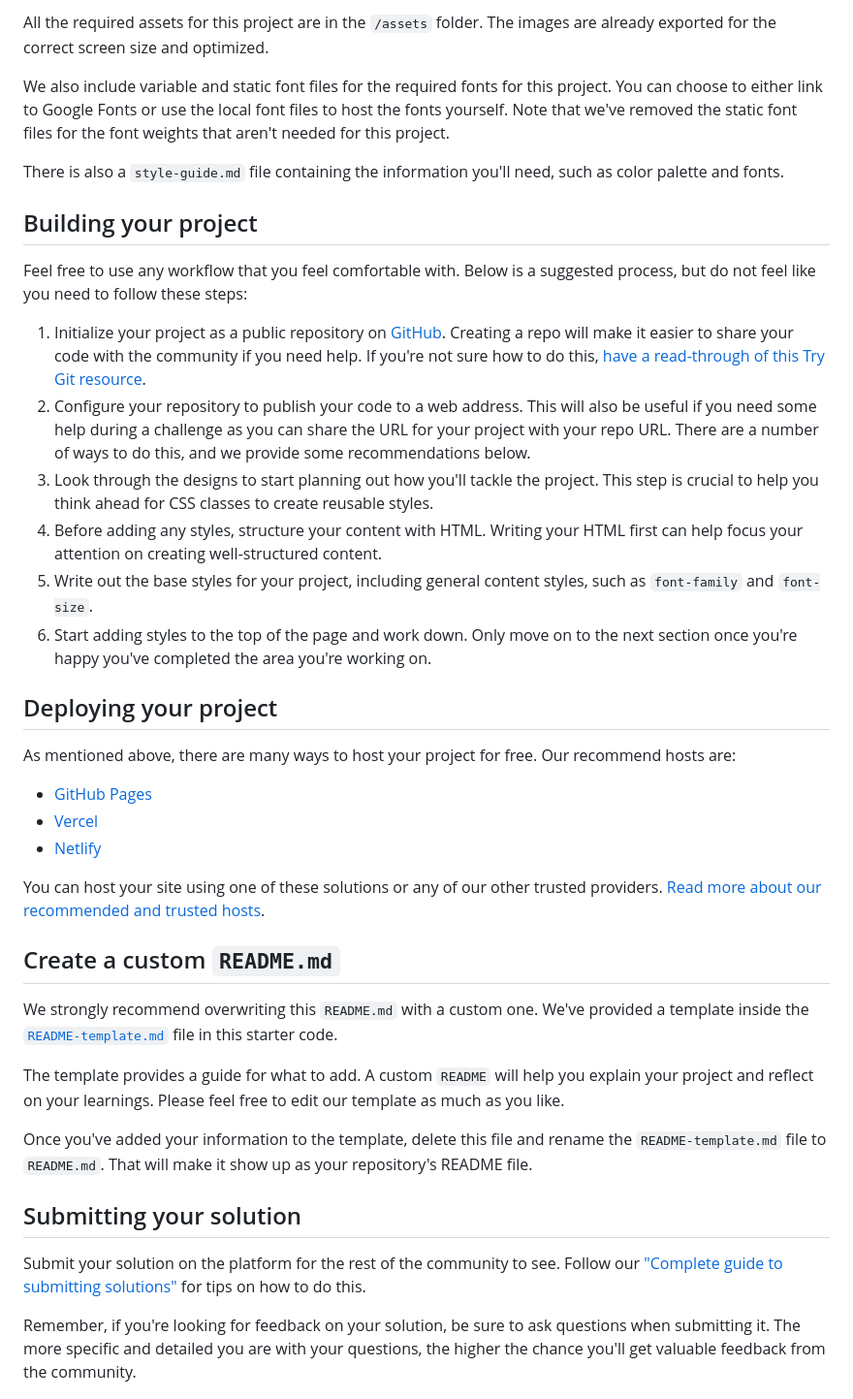
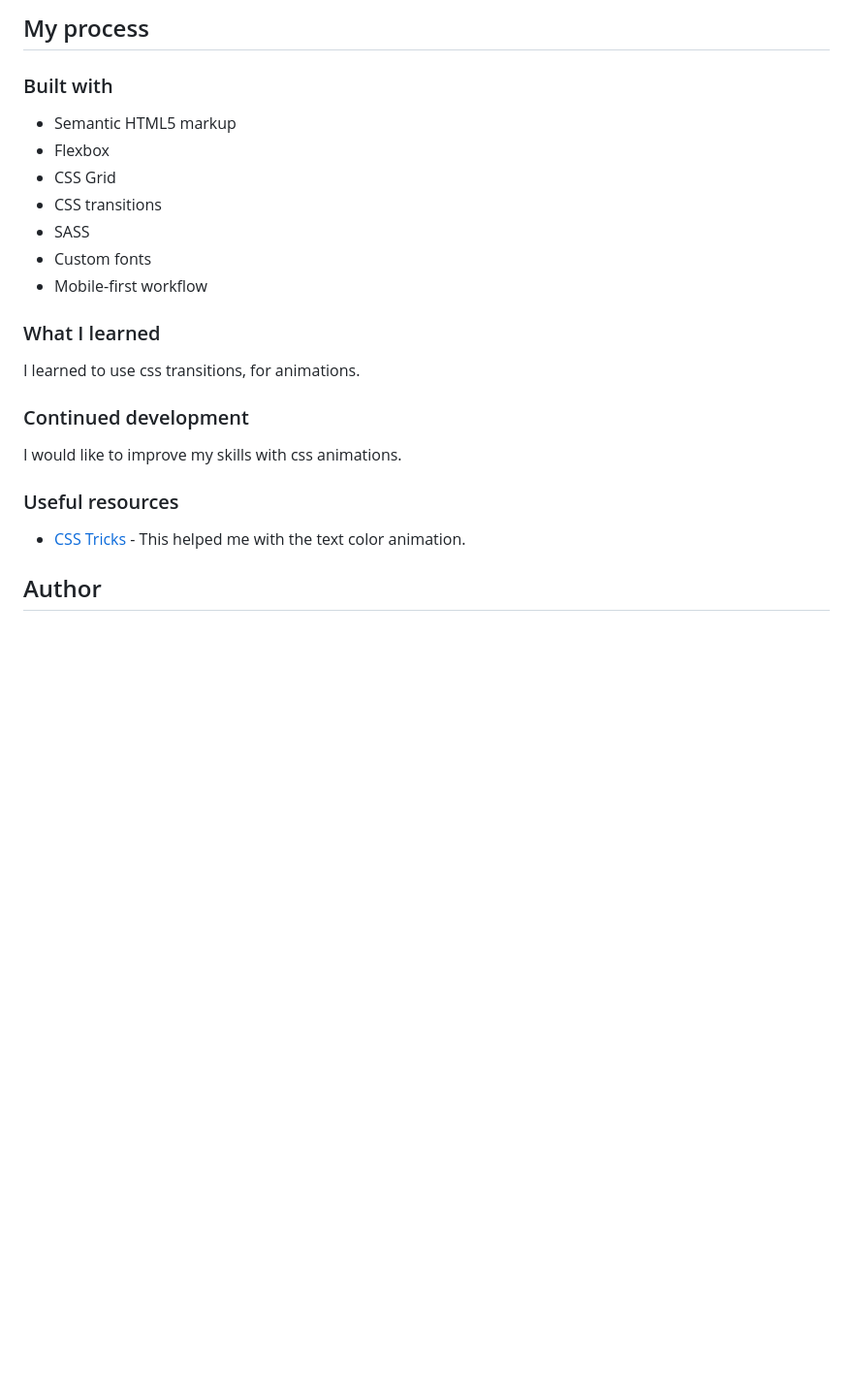
Before and after one commit to PatricioZarauz/blog-preview-card-main, a Markdown page: README.md, the part around one of its changes. Shown at 97% size. Drawn GitHub-style; blank space fills up the shorter version.

```diff
--- a/README.md
+++ b/README.md
@@ -32,42 +40,27 @@ If you would like the design files (we provide Sketch & Figma versions) to inspe
 
-All the required assets for this project are in the `/assets` folder. The images are already exported for the correct screen size and optimized.
+## My process
 
-We also include variable and static font files for the required fonts for this project. You can choose to either link to Google Fonts or use the local font files to host the fonts yourself. Note that we've removed the static font files for the font weights that aren't needed for this project.
+### Built with
 
-There is also a `style-guide.md` file containing the information you'll need, such as color palette and fonts.
+- Semantic HTML5 markup
+- Flexbox
+- CSS Grid
+- CSS transitions
+- SASS
+- Custom fonts
+- Mobile-first workflow
 
-## Building your project
+### What I learned
 
-Feel free to use any workflow that you feel comfortable with. Below is a suggested process, but do not feel like you need to follow these steps:
+I learned to use css transitions, for animations.
 
-1. Initialize your project as a public repository on [GitHub](https://github.com/). Creating a repo will make it easier to share your code with the community if you need help. If you're not sure how to do this, [have a read-through of this Try Git resource](https://try.github.io/).
-2. Configure your repository to publish your code to a web address. This will also be useful if you need some help during a challenge as you can share the URL for your project with your repo URL. There are a number of ways to do this, and we provide some recommendations below.
-3. Look through the designs to start planning out how you'll tackle the project. This step is crucial to help you think ahead for CSS classes to create reusable styles.
-4. Before adding any styles, structure your content with HTML. Writing your HTML first can help focus your attention on creating well-structured content.
-5. Write out the base styles for your project, including general content styles, such as `font-family` and `font-size`.
-6. Start adding styles to the top of the page and work down. Only move on to the next section once you're happy you've completed the area you're working on.
+### Continued development
 
-## Deploying your project
+I would like to improve my skills with css animations.
 
-As mentioned above, there are many ways to host your project for free. Our recommend hosts are:
+### Useful resources
 
-- [GitHub Pages](https://pages.github.com/)
-- [Vercel](https://vercel.com/)
-- [Netlify](https://www.netlify.com/)
+- [CSS Tricks](https://css-tricks.com/4-ways-to-animate-the-color-of-a-text-link-on-hover/) - This helped me with the text color animation.
 
-You can host your site using one of these solutions or any of our other trusted providers. [Read more about our recommended and trusted hosts](https://medium.com/frontend-mentor/frontend-mentor-trusted-hosting-providers-bf000dfebe).
+## Author
 
-## Create a custom `README.md`
-
-We strongly recommend overwriting this `README.md` with a custom one. We've provided a template inside the [`README-template.md`](./README-template.md) file in this starter code.
-
-The template provides a guide for what to add. A custom `README` will help you explain your project and reflect on your learnings. Please feel free to edit our template as much as you like.
-
-Once you've added your information to the template, delete this file and rename the `README-template.md` file to `README.md`. That will make it show up as your repository's README file.
-
-## Submitting your solution
-
-Submit your solution on the platform for the rest of the community to see. Follow our ["Complete guide to submitting solutions"](https://medium.com/frontend-mentor/a-complete-guide-to-submitting-solutions-on-frontend-mentor-ac6384162248) for tips on how to do this.
-
-Remember, if you're looking for feedback on your solution, be sure to ask questions when submitting it. The more specific and detailed you are with your questions, the higher the chance you'll get valuable feedback from the community.
-
```
Also changed, not shown: other parts of README.md (+28 -38 lines), README-template.md (deleted, +0 -110 lines), assets/images/desktop-screen.png (added), assets/images/mobile-screen.png (added), 3 other files.
